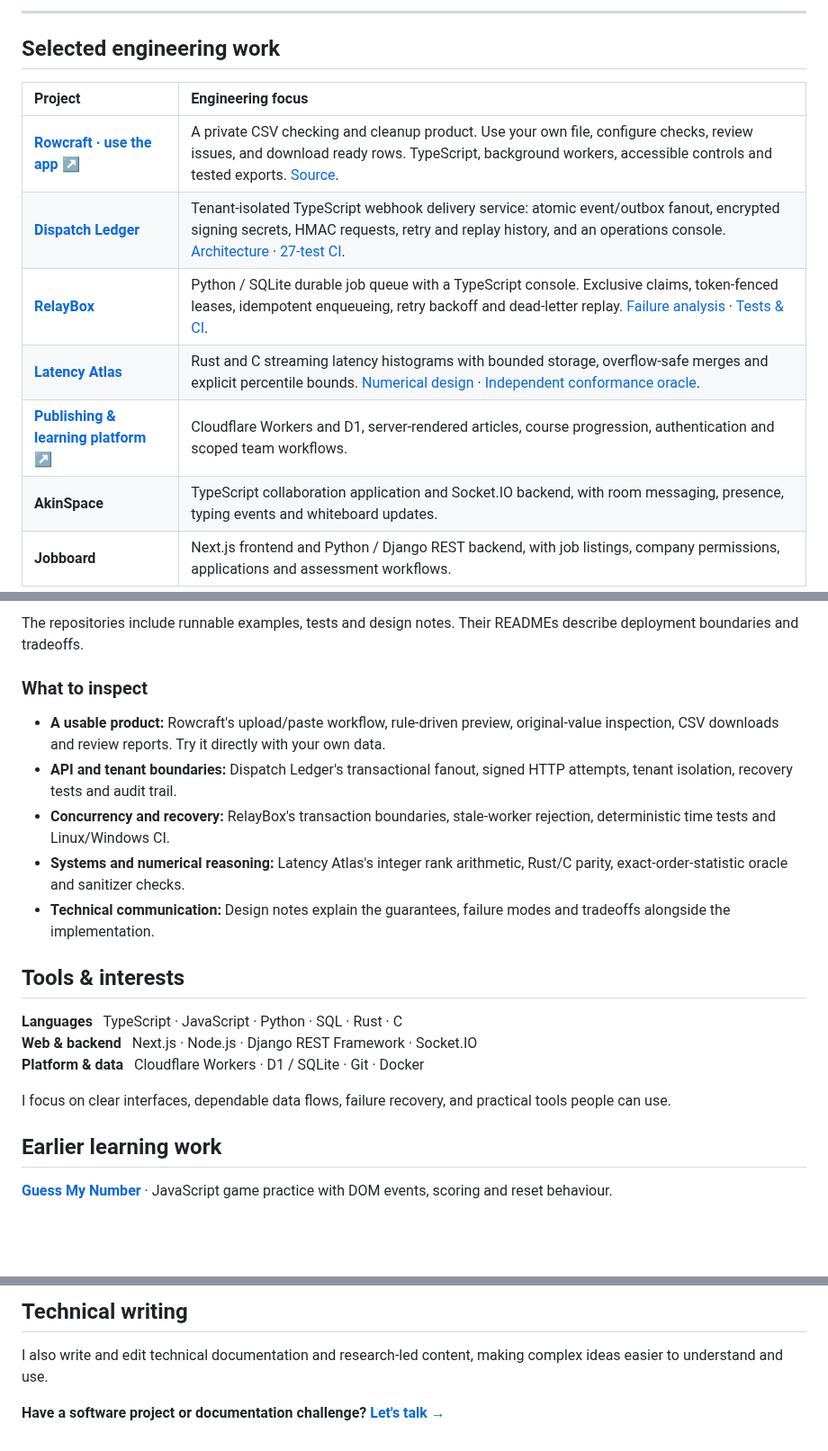
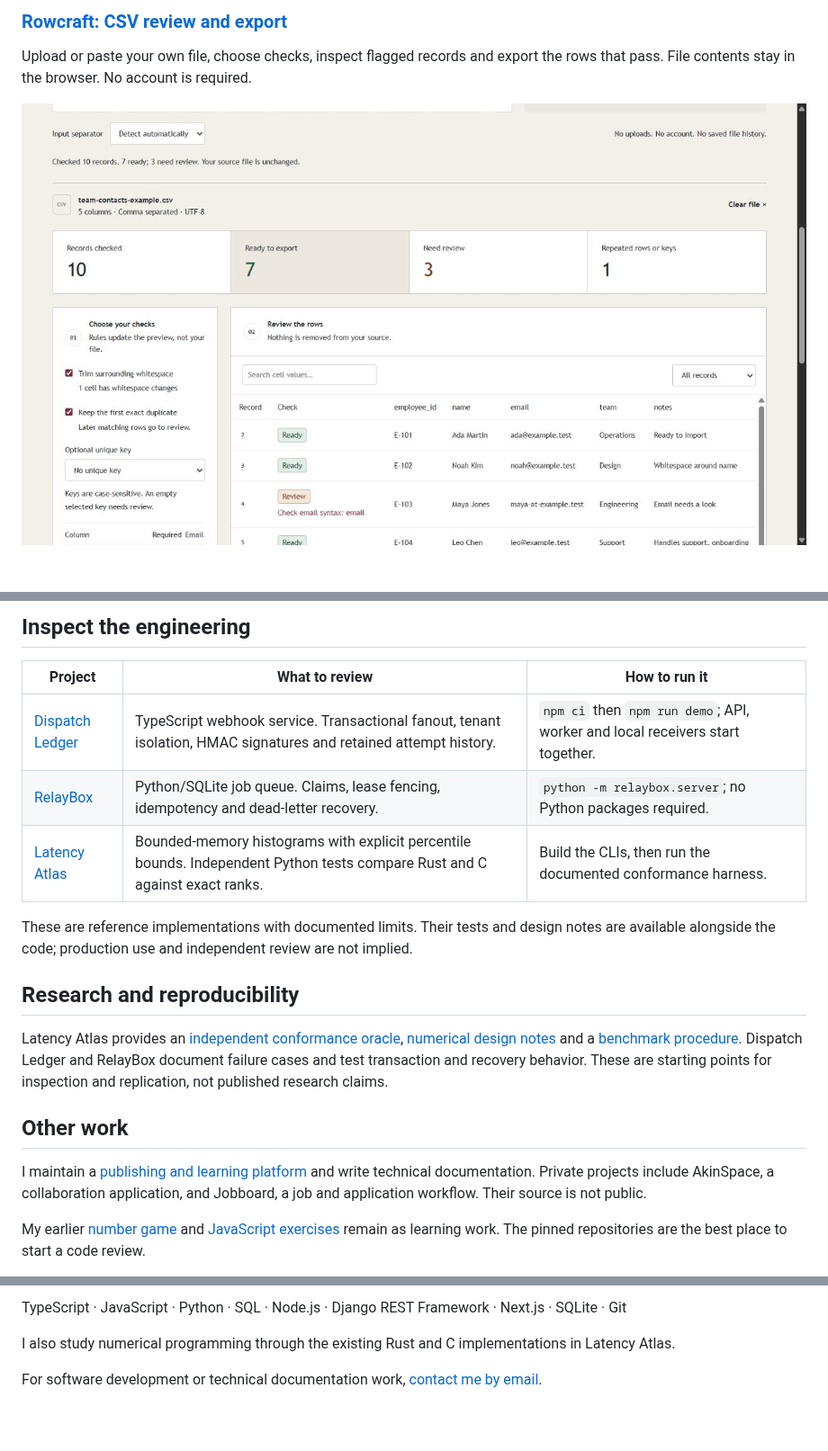
Before and after one commit to ismaeelakin/ismaeelakin, a Markdown page: README.md, 3 parts joined by grey strips. Shown at 90% size. Rendered like a GitHub page; pictures changed too: assets/rowcraft.png (added); blank space fills up the shorter version.

Commit message:
Improve presentation, review documentation and usable examples

```diff
--- a/README.md
+++ b/README.md
@@ -10,15 +10,7 @@ I build web applications, backend services and tools that help people work toget
 
----
+### [Rowcraft: CSV review and export](https://ismaeelakin.github.io/rowcraft/)
 
-## Selected engineering work
+Upload or paste your own file, choose checks, inspect flagged records and export the rows that pass. File contents stay in the browser. No account is required.
 
-| Project | Engineering focus |
-| :--- | :--- |
-| **[Rowcraft · use the app ↗](https://ismaeelakin.github.io/rowcraft/)** | A private CSV checking and cleanup product. Use your own file, configure checks, review issues, and download ready rows. TypeScript, background workers, accessible controls and tested exports. [Source](https://github.com/ismaeelakin/rowcraft). |
-| **[Dispatch Ledger](https://github.com/ismaeelakin/dispatch-ledger)** | Tenant-isolated TypeScript webhook delivery service: atomic event/outbox fanout, encrypted signing secrets, HMAC requests, retry and replay history, and an operations console. [Architecture](https://github.com/ismaeelakin/dispatch-ledger/blob/main/docs/ARCHITECTURE.md) · [27-test CI](https://github.com/ismaeelakin/dispatch-ledger/actions/workflows/ci.yml). |
-| **[RelayBox](https://github.com/ismaeelakin/relaybox)** | Python / SQLite durable job queue with a TypeScript console. Exclusive claims, token-fenced leases, idempotent enqueueing, retry backoff and dead-letter replay. [Failure analysis](https://github.com/ismaeelakin/relaybox/blob/main/docs/ARCHITECTURE.md) · [Tests & CI](https://github.com/ismaeelakin/relaybox/actions/workflows/ci.yml). |
-| **[Latency Atlas](https://github.com/ismaeelakin/latency-atlas)** | Rust and C streaming latency histograms with bounded storage, overflow-safe merges and explicit percentile bounds. [Numerical design](https://github.com/ismaeelakin/latency-atlas/blob/main/docs/DESIGN.md) · [Independent conformance oracle](https://github.com/ismaeelakin/latency-atlas/blob/main/tests/conformance.py). |
-| **[Publishing & learning platform ↗](https://ismaeel-habeeb-publication.hub-0.workers.dev/)** | Cloudflare Workers and D1, server-rendered articles, course progression, authentication and scoped team workflows. |
-| **AkinSpace** | TypeScript collaboration application and Socket.IO backend, with room messaging, presence, typing events and whiteboard updates. |
-| **Jobboard** | Next.js frontend and Python / Django REST backend, with job listings, company permissions, applications and assessment workflows. |
+[![Rowcraft review workspace](assets/rowcraft.png)](https://ismaeelakin.github.io/rowcraft/)
 
@@ -26,23 +18,21 @@ I build web applications, backend services and tools that help people work toget
 
-The repositories include runnable examples, tests and design notes. Their READMEs describe deployment boundaries and tradeoffs.
+## Inspect the engineering
 
-### What to inspect
+| Project | What to review | How to run it |
+| --- | --- | --- |
+| [Dispatch Ledger](https://github.com/ismaeelakin/dispatch-ledger) | TypeScript webhook service. Transactional fanout, tenant isolation, HMAC signatures and retained attempt history. | `npm ci` then `npm run demo`; API, worker and local receivers start together. |
+| [RelayBox](https://github.com/ismaeelakin/relaybox) | Python/SQLite job queue. Claims, lease fencing, idempotency and dead-letter recovery. | `python -m relaybox.server`; no Python packages required. |
+| [Latency Atlas](https://github.com/ismaeelakin/latency-atlas) | Bounded-memory histograms with explicit percentile bounds. Independent Python tests compare Rust and C against exact ranks. | Build the CLIs, then run the documented conformance harness. |
 
-- **A usable product:** Rowcraft's upload/paste workflow, rule-driven preview, original-value inspection, CSV downloads and review reports. Try it directly with your own data.
-- **API and tenant boundaries:** Dispatch Ledger's transactional fanout, signed HTTP attempts, tenant isolation, recovery tests and audit trail.
-- **Concurrency and recovery:** RelayBox's transaction boundaries, stale-worker rejection, deterministic time tests and Linux/Windows CI.
-- **Systems and numerical reasoning:** Latency Atlas's integer rank arithmetic, Rust/C parity, exact-order-statistic oracle and sanitizer checks.
-- **Technical communication:** Design notes explain the guarantees, failure modes and tradeoffs alongside the implementation.
+These are reference implementations with documented limits. Their tests and design notes are available alongside the code; production use and independent review are not implied.
 
-## Tools & interests
+## Research and reproducibility
 
-**Languages** &nbsp; TypeScript · JavaScript · Python · SQL · Rust · C
-**Web & backend** &nbsp; Next.js · Node.js · Django REST Framework · Socket.IO
-**Platform & data** &nbsp; Cloudflare Workers · D1 / SQLite · Git · Docker
+Latency Atlas provides an [independent conformance oracle](https://github.com/ismaeelakin/latency-atlas/blob/main/tests/conformance.py), [numerical design notes](https://github.com/ismaeelakin/latency-atlas/blob/main/docs/DESIGN.md) and a [benchmark procedure](https://github.com/ismaeelakin/latency-atlas/blob/main/docs/BENCHMARKS.md). Dispatch Ledger and RelayBox document failure cases and test transaction and recovery behavior. These are starting points for inspection and replication, not published research claims.
 
-I focus on clear interfaces, dependable data flows, failure recovery, and practical tools people can use.
+## Other work
 
-## Earlier learning work
+I maintain a [publishing and learning platform](https://ismaeel-habeeb-publication.hub-0.workers.dev/) and write technical documentation. Private projects include AkinSpace, a collaboration application, and Jobboard, a job and application workflow. Their source is not public.
 
-[**Guess My Number**](https://github.com/ismaeelakin/Guess_My_Number_JS-Project) · JavaScript game practice with DOM events, scoring and reset behaviour.
+My earlier [number game](https://github.com/ismaeelakin/Guess_My_Number_JS-Project) and [JavaScript exercises](https://github.com/ismaeelakin/js-fundamentals) remain as learning work. The pinned repositories are the best place to start a code review.
 
@@ -50,6 +40,6 @@ I focus on clear interfaces, dependable data flows, failure recovery, and practi
 
-## Technical writing
+TypeScript · JavaScript · Python · SQL · Node.js · Django REST Framework · Next.js · SQLite · Git
 
-I also write and edit technical documentation and research-led content, making complex ideas easier to understand and use.
+I also study numerical programming through the existing Rust and C implementations in Latency Atlas.
 
-**Have a software project or documentation challenge? [Let's talk →](mailto:ismaeelakin09@gmail.com)**
+For software development or technical documentation work, [contact me by email](mailto:ismaeelakin09@gmail.com).
```
Also changed, not shown: other parts of README.md (+6 -6 lines), 1 other file.
